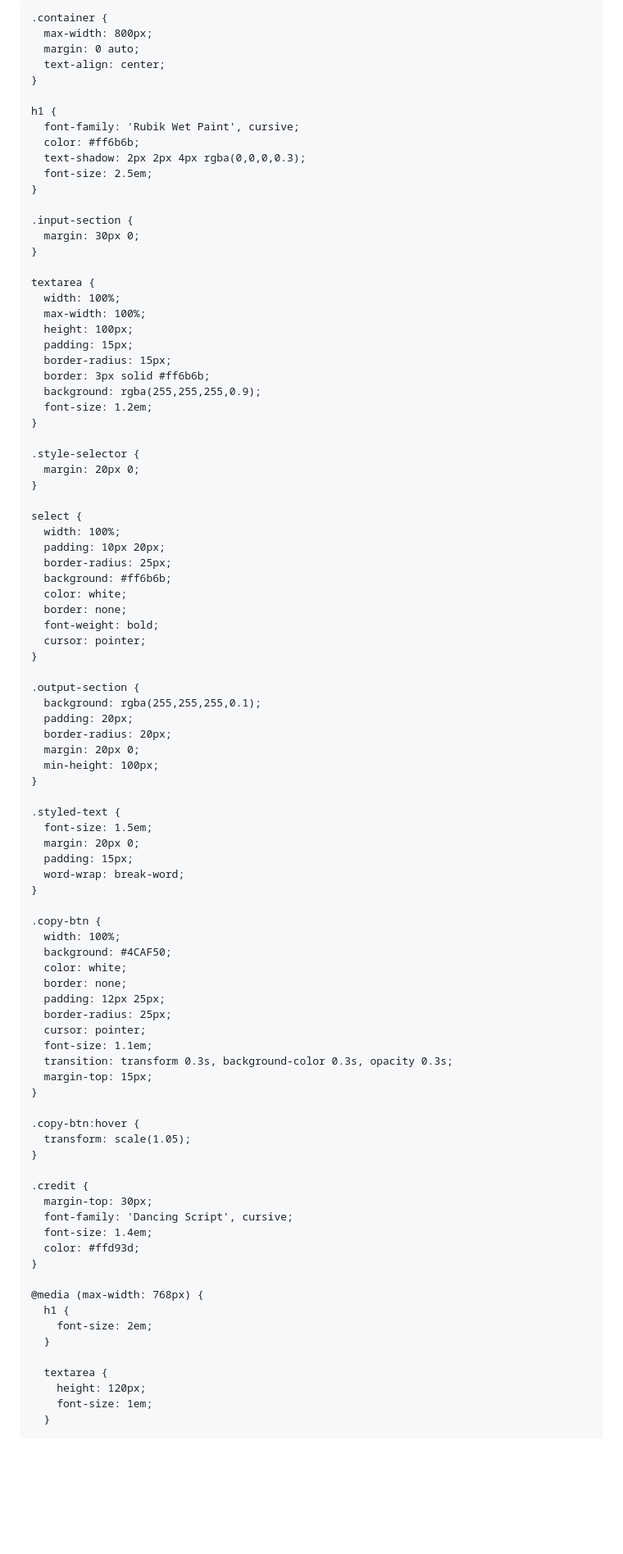
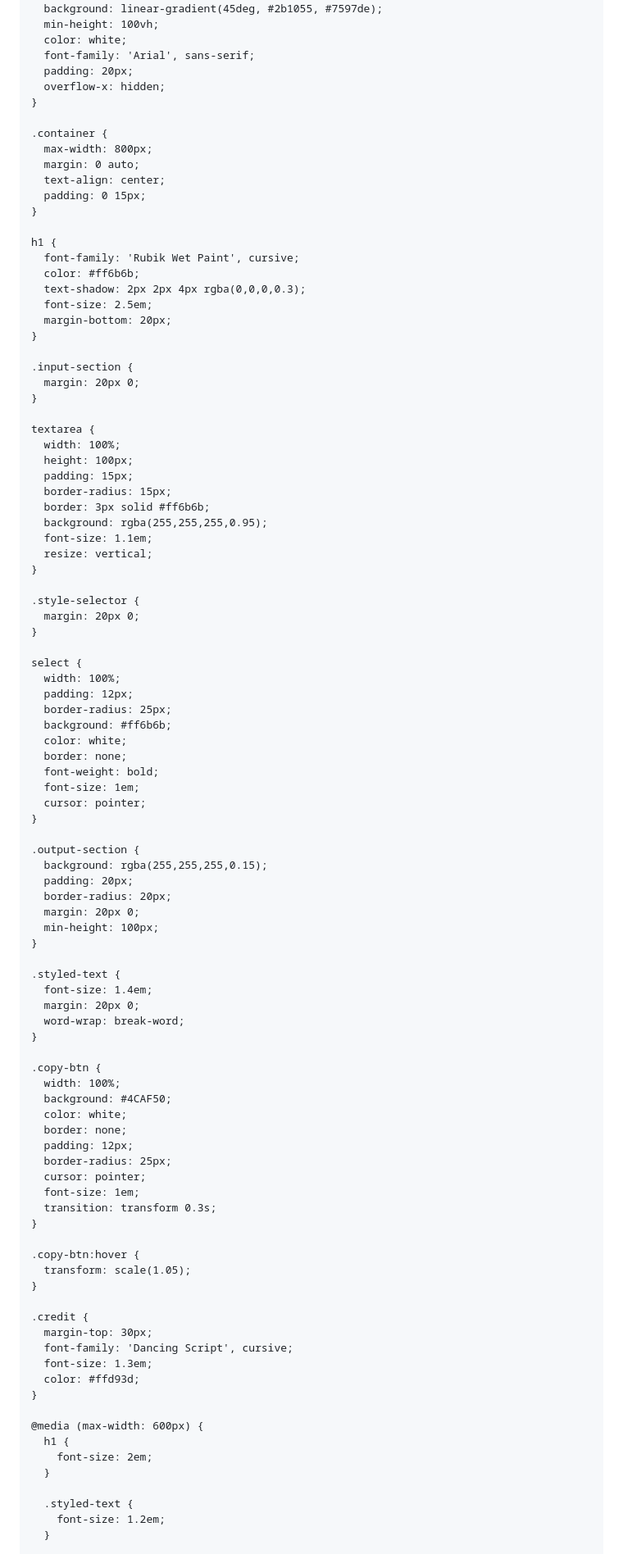
Before and after one commit to text2stylish/itext, a Markdown page: README.md, the part around the change printed below. Shown: that part at 82% size. Drawn GitHub-style; blank space fills up the shorter version.

```diff
--- a/README.md
+++ b/README.md
@@ -8,4 +8,10 @@
   <style>
+    * {
+      margin: 0;
+      padding: 0;
+      box-sizing: border-box;
+    }
+
     body {
       background: linear-gradient(45deg, #2b1055, #7597de);
       min-height: 100vh;
@@ -19,6 +25,7 @@
       max-width: 800px;
       margin: 0 auto;
       text-align: center;
+      padding: 0 15px;
     }
 
     h1 {
@@ -26,21 +33,22 @@
       color: #ff6b6b;
       text-shadow: 2px 2px 4px rgba(0,0,0,0.3);
       font-size: 2.5em;
+      margin-bottom: 20px;
     }
 
     .input-section {
-      margin: 30px 0;
+      margin: 20px 0;
     }
 
     textarea {
       width: 100%;
-      max-width: 100%;
       height: 100px;
       padding: 15px;
       border-radius: 15px;
       border: 3px solid #ff6b6b;
-      background: rgba(255,255,255,0.9);
-      font-size: 1.2em;
+      background: rgba(255,255,255,0.95);
+      font-size: 1.1em;
+      resize: vertical;
     }
 
     .style-selector {
@@ -49,17 +57,18 @@
 
     select {
       width: 100%;
-      padding: 10px 20px;
+      padding: 12px;
       border-radius: 25px;
       background: #ff6b6b;
       color: white;
       border: none;
       font-weight: bold;
+      font-size: 1em;
       cursor: pointer;
     }
 
     .output-section {
-      background: rgba(255,255,255,0.1);
+      background: rgba(255,255,255,0.15);
       padding: 20px;
       border-radius: 20px;
       margin: 20px 0;
@@ -67,9 +76,8 @@
     }
 
     .styled-text {
-      font-size: 1.5em;
+      font-size: 1.4em;
       margin: 20px 0;
-      padding: 15px;
       word-wrap: break-word;
     }
 
@@ -78,12 +86,11 @@
       background: #4CAF50;
       color: white;
       border: none;
-      padding: 12px 25px;
+      padding: 12px;
       border-radius: 25px;
       cursor: pointer;
-      font-size: 1.1em;
-      transition: transform 0.3s, background-color 0.3s, opacity 0.3s;
-      margin-top: 15px;
+      font-size: 1em;
+      transition: transform 0.3s;
     }
 
     .copy-btn:hover {
@@ -93,17 +100,16 @@
     .credit {
       margin-top: 30px;
       font-family: 'Dancing Script', cursive;
-      font-size: 1.4em;
+      font-size: 1.3em;
       color: #ffd93d;
     }
 
-    @media (max-width: 768px) {
+    @media (max-width: 600px) {
       h1 {
         font-size: 2em;
       }
 
-      textarea {
-        height: 120px;
-        font-size: 1em;
+      .styled-text {
+        font-size: 1.2em;
       }
 
```
Also changed, not shown: other parts of README.md (+57 -70 lines).
